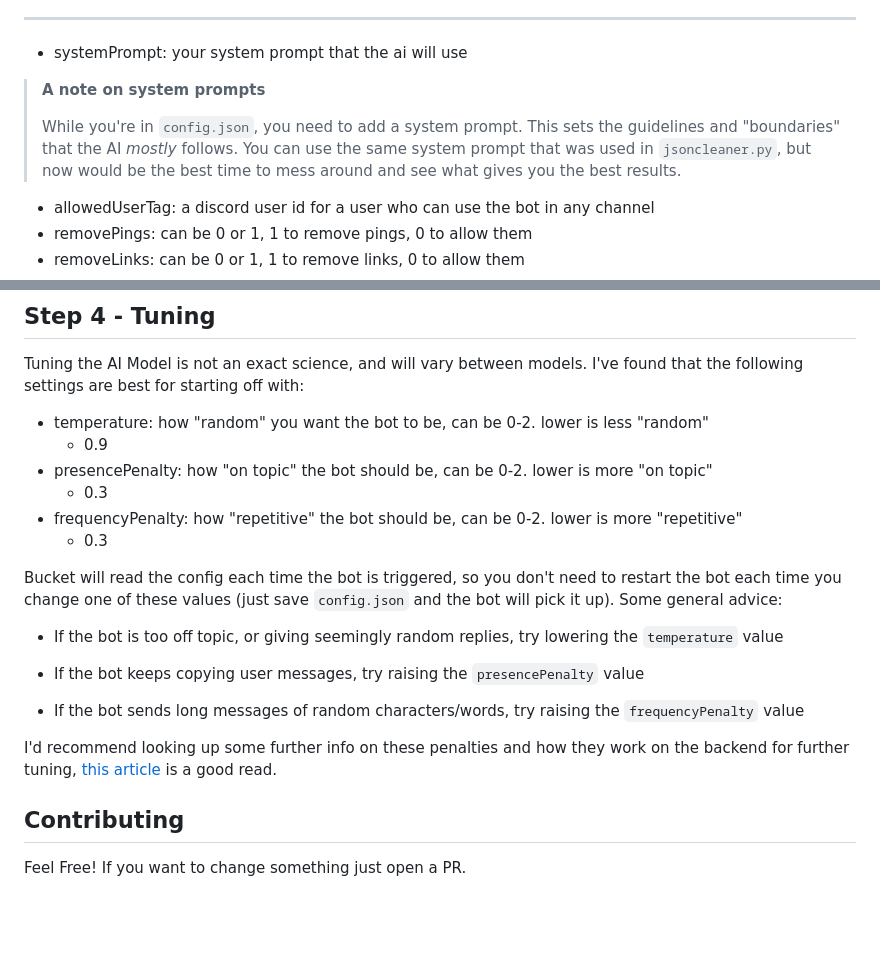
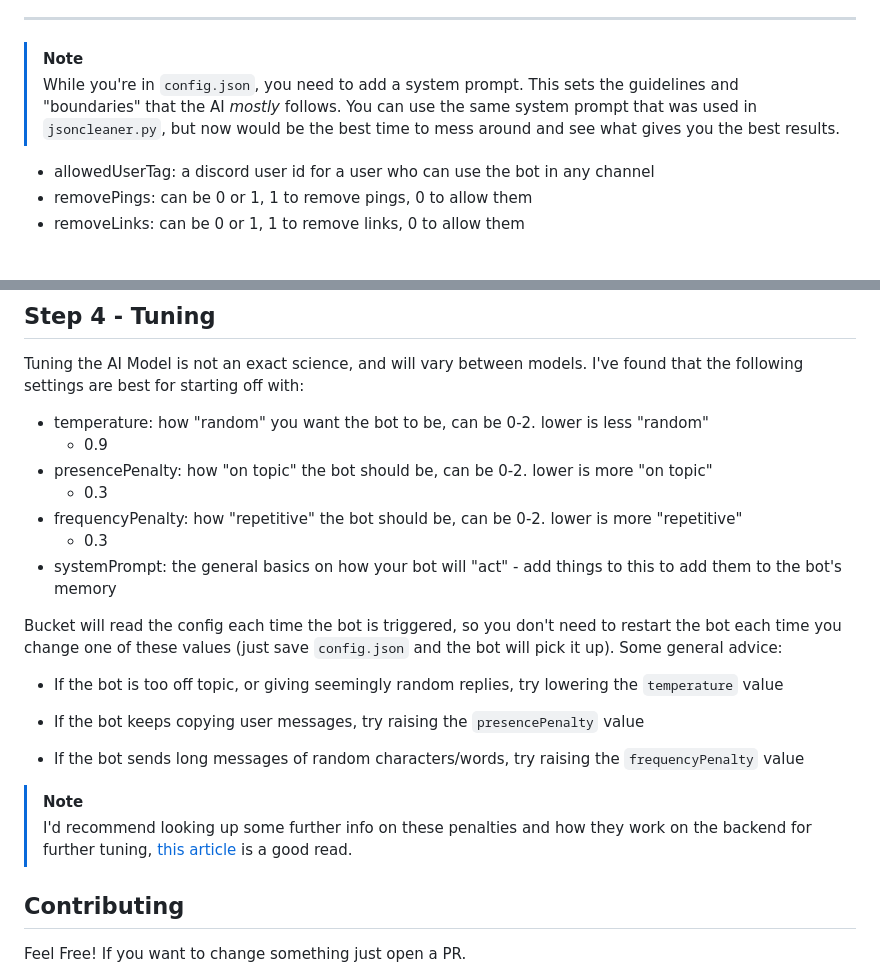
Before and after one commit to rungulus/Bucket, a Markdown page: README.md, 2 parts joined by grey strips. GitHub-like rendering; blank space fills up the shorter version.

```diff
--- a/README.md
+++ b/README.md
@@ -80,10 +89,8 @@ Training will also take a while, especially if you've given it a lot of data. Fo
   <hr>
 
-  - systemPrompt: your system prompt that the ai will use
-
-> **A note on system prompts**
->
-> While you're in `config.json`, you need to add a system prompt. This sets the guidelines and "boundaries" that the AI *mostly* follows. You can use the same system prompt that was used in `jsoncleaner.py`, but now would be the best time to mess around and see what gives you the best results.
+> [!NOTE]
+> While you're in `config.json`, you need to add a system prompt. This sets the guidelines and "boundaries" that the AI *mostly* follows.
+> You can use the same system prompt that was used in `jsoncleaner.py`, but now would be the best time to mess around and see what gives you the best results.
 
 - allowedUserTag: a discord user id for a user who can use the bot in any channel
 - removePings: can be 0 or 1, 1 to remove pings, 0 to allow them
@@ -112,6 +119,7 @@ Tuning the AI Model is not an exact science, and will vary between models. I've
     - 0.3
   - frequencyPenalty: how "repetitive" the bot should be, can be 0-2. lower is more "repetitive"
     - 0.3
+  - systemPrompt: the general basics on how your bot will "act" - add things to this to add them to the bot's memory
 
 Bucket will read the config each time the bot is triggered, so you don't need to restart the bot each time you change one of these values (just save `config.json` and the bot will pick it up). Some general advice:
 
@@ -121,6 +129,7 @@ Bucket will read the config each time the bot is triggered, so you don't need to
 
 - If the bot sends long messages of random characters/words, try raising the `frequencyPenalty` value
 
-I'd recommend looking up some further info on these penalties and how they work on the backend for further tuning, [this article](https://medium.com/@pushparajgenai2025/understanding-presence-penalty-and-frequency-penalty-in-openai-chat-completion-api-calls-2e3a22547b48) is a good read.
+> [!NOTE]
+> I'd recommend looking up some further info on these penalties and how they work on the backend for further tuning, [this article](https://medium.com/@pushparajgenai2025/understanding-presence-penalty-and-frequency-penalty-in-openai-chat-completion-api-calls-2e3a22547b48) is a good read.
 ## Contributing
 Feel Free! If you want to change something just open a PR.
```
Also changed, not shown: other parts of README.md (+22 -13 lines).
